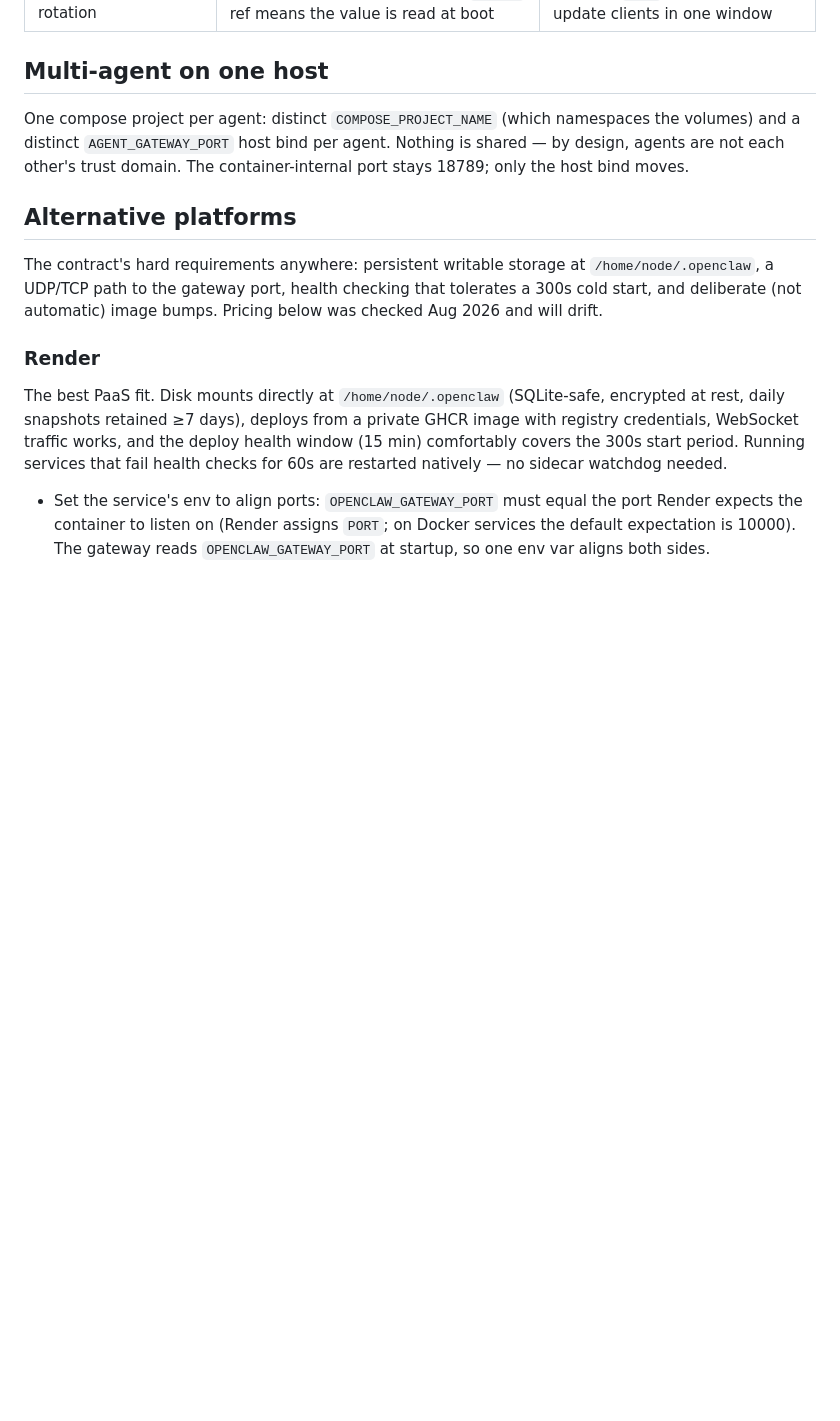
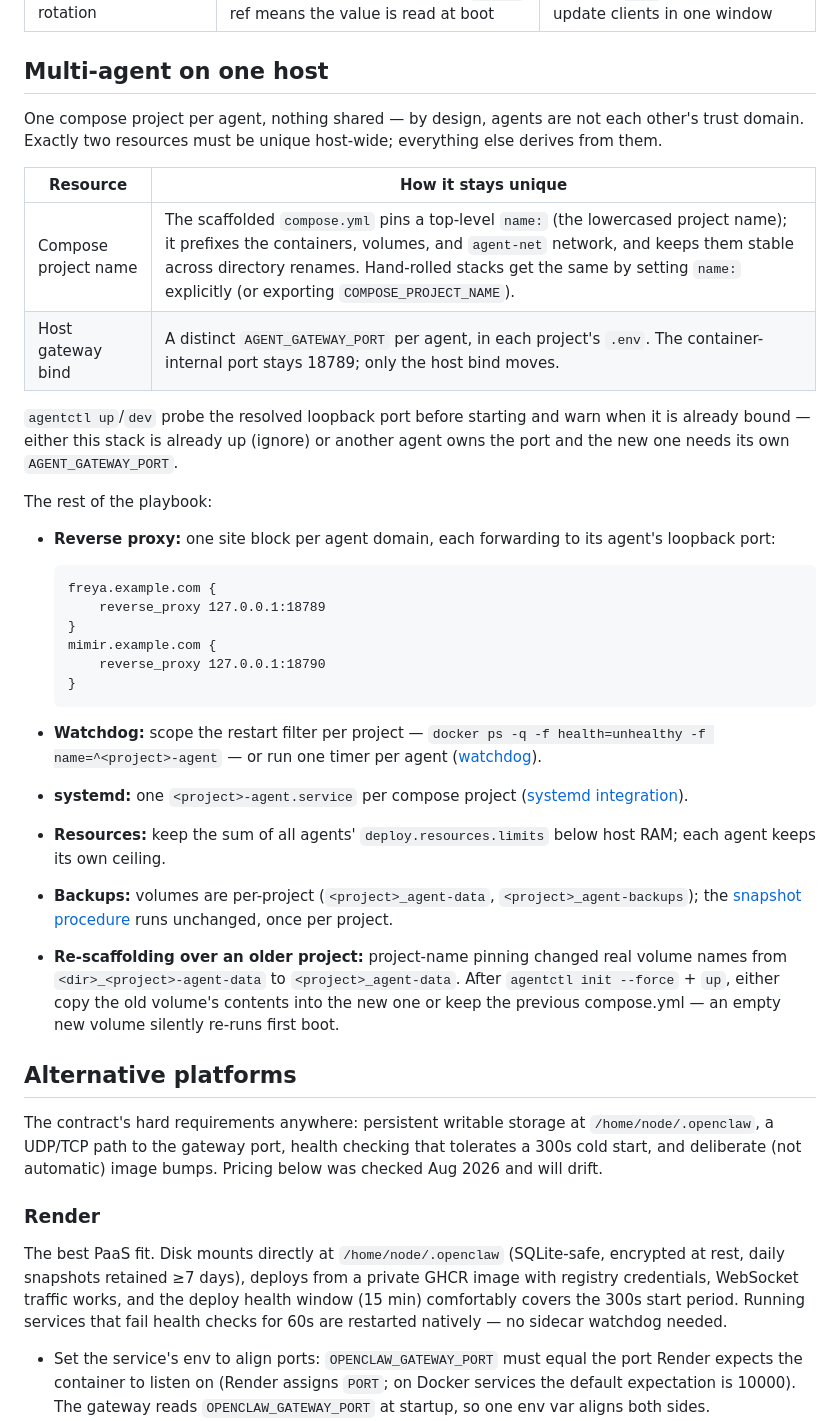
Before and after one commit to tankdonut/agent-base, a Markdown page: docs/deployment.md, the part around the change. Drawn GitHub-style; blank space fills up the shorter version.

Commit message:
docs(deployment): expand the multi-agent playbook
Ultraworked with [Sisyphus](https://github.com/code-yeongyu/oh-my-openagent)

Co-authored-by: Sisyphus <clio-agent@sisyphuslabs.ai>

````diff
--- a/docs/deployment.md
+++ b/docs/deployment.md
@@ -329,10 +329,49 @@ WantedBy=multi-user.target
 
 ## Multi-agent on one host
 
-One compose project per agent: distinct `COMPOSE_PROJECT_NAME` (which
-namespaces the volumes) and a distinct `AGENT_GATEWAY_PORT` host bind per
-agent. Nothing is shared — by design, agents are not each other's trust
-domain. The container-internal port stays 18789; only the host bind moves.
+One compose project per agent, nothing shared — by design, agents are not
+each other's trust domain. Exactly two resources must be unique
+host-wide; everything else derives from them.
+
+| Resource | How it stays unique |
+| --- | --- |
+| Compose project name | The scaffolded `compose.yml` pins a top-level `name:` (the lowercased project name); it prefixes the containers, volumes, and `agent-net` network, and keeps them stable across directory renames. Hand-rolled stacks get the same by setting `name:` explicitly (or exporting `COMPOSE_PROJECT_NAME`). |
+| Host gateway bind | A distinct `AGENT_GATEWAY_PORT` per agent, in each project's `.env`. The container-internal port stays 18789; only the host bind moves. |
+
+`agentctl up`/`dev` probe the resolved loopback port before starting and
+warn when it is already bound — either this stack is already up (ignore)
+or another agent owns the port and the new one needs its own
+`AGENT_GATEWAY_PORT`.
+
+The rest of the playbook:
+
+- **Reverse proxy:** one site block per agent domain, each forwarding to
+  its agent's loopback port:
+
+  ```caddyfile
+  freya.example.com {
+      reverse_proxy 127.0.0.1:18789
+  }
+  mimir.example.com {
+      reverse_proxy 127.0.0.1:18790
+  }
+  ```
+
+- **Watchdog:** scope the restart filter per project —
+  `docker ps -q -f health=unhealthy -f name=^<project>-agent` — or run
+  one timer per agent ([watchdog](#when-healthy-stays-down-watchdog)).
+- **systemd:** one `<project>-agent.service` per compose project
+  ([systemd integration](#systemd-integration-optional)).
+- **Resources:** keep the sum of all agents' `deploy.resources.limits`
+  below host RAM; each agent keeps its own ceiling.
+- **Backups:** volumes are per-project (`<project>_agent-data`,
+  `<project>_agent-backups`); the [snapshot
+  procedure](#backups-and-restore) runs unchanged, once per project.
+- **Re-scaffolding over an older project:** project-name pinning changed
+  real volume names from `<dir>_<project>-agent-data` to
+  `<project>_agent-data`. After `agentctl init --force` + `up`, either
+  copy the old volume's contents into the new one or keep the previous
+  compose.yml — an empty new volume silently re-runs first boot.
 
 ## Alternative platforms
 
````
